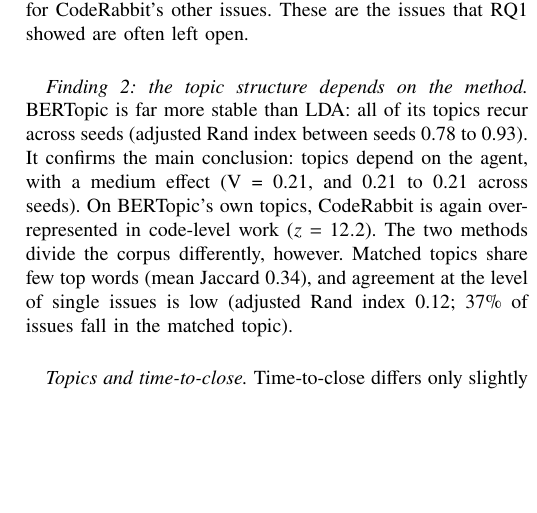
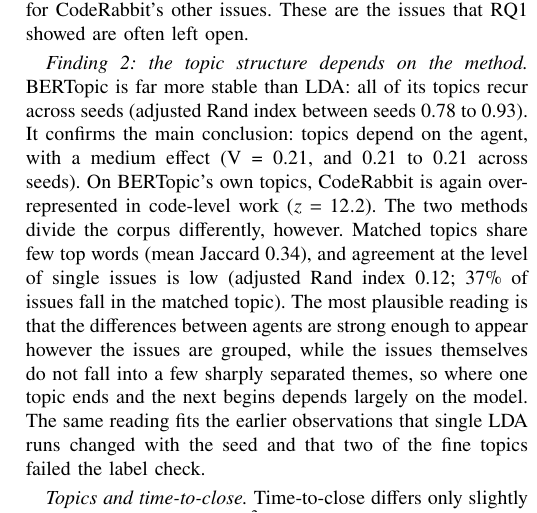
Before and after one commit to Invincible1811/same-label-different-work, a LaTeX paper (report/main.tex, which reads report/sections/rq3.tex): part of one column of page 8 of 11, cut so that both start at the same text, the shorter picture padded with empty space. Compiled offline with pdfLaTeX.

Commit message:
Report: interpretation for RQ3 finding 2

```diff
--- a/report/sections/rq3.tex
+++ b/report/sections/rq3.tex
@@ -34,7 +34,7 @@
 
 \emph{Which agents drive it.} Adjusted residuals beyond \(|z| = \ZCritFine\) (Bonferroni) count as significant, and they are read only for the interpreted topics. CodeRabbit shows the clearest pattern. Its issues are strongly over-represented in code-level fixes (\(z = \ResCodeRabbitCode\), and \(z = \ResSThreeCodeRabbitCode\) on the precision subset), which make up \ShareCodeCodeRabbit\% of the topic weight of its issues (95\% bootstrap CI \ShareCodeCodeRabbitCI), and it wrote \CodeTopicShareCodeRabbit\% of the issues dominated by this topic although it accounts for \DocShareCodeRabbit\% of the documents. The pattern comes from the issues CodeRabbit writes itself: \CodeRabbitOwnPRRef\% of them refer to a pull request or a review, and code-level fixes make up \CodeShareOwnCodeRabbit\% of their topic weight, against \CodeShareOtherCodeRabbit\% for CodeRabbit's other issues. These are the issues that RQ1 showed are often left open.
 
-\emph{Finding 2: the topic structure depends on the method.} BERTopic is far more stable than LDA: all of its topics recur across seeds (adjusted Rand index between seeds \BTAriMin\ to \BTAriMax). It confirms the main conclusion: topics depend on the agent, with a \BTEff{} effect (V = \BTV, and \BTVMin\ to \BTVMax\ across seeds). On BERTopic's own topics, CodeRabbit is again over-represented in code-level work (\(z = \BTResCodeRabbitCode\)). The two methods divide the corpus differently, however. Matched topics share few top words (mean Jaccard \TriWordJ), and agreement at the level of single issues is low (adjusted Rand index \TriARI; \TriSame\% of issues fall in the matched topic).
+\emph{Finding 2: the topic structure depends on the method.} BERTopic is far more stable than LDA: all of its topics recur across seeds (adjusted Rand index between seeds \BTAriMin\ to \BTAriMax). It confirms the main conclusion: topics depend on the agent, with a \BTEff{} effect (V = \BTV, and \BTVMin\ to \BTVMax\ across seeds). On BERTopic's own topics, CodeRabbit is again over-represented in code-level work (\(z = \BTResCodeRabbitCode\)). The two methods divide the corpus differently, however. Matched topics share few top words (mean Jaccard \TriWordJ), and agreement at the level of single issues is low (adjusted Rand index \TriARI; \TriSame\% of issues fall in the matched topic). The most plausible reading is that the differences between agents are strong enough to appear however the issues are grouped, while the issues themselves do not fall into a few sharply separated themes, so where one topic ends and the next begins depends largely on the model. The same reading fits the earlier observations that single LDA runs changed with the seed and that two of the fine topics failed the label check.
 
 \emph{Topics and time-to-close.} Time-to-close differs only slightly between the fine topics (\(\varepsilon^2 = \TopicKWeps\), \TopicKWeff; log-rank \(p = \TopicLRp\)). Code-level fixes have the longest Kaplan--Meier median (\KMDaysCode{} days) and build and workflow issues the shortest (\KMDaysWorkflow{} days). Because two-thirds of the code-level issues come from CodeRabbit, this difference cannot be separated from the agent.
 
```
Also changed, not shown: report/main.pdf.
